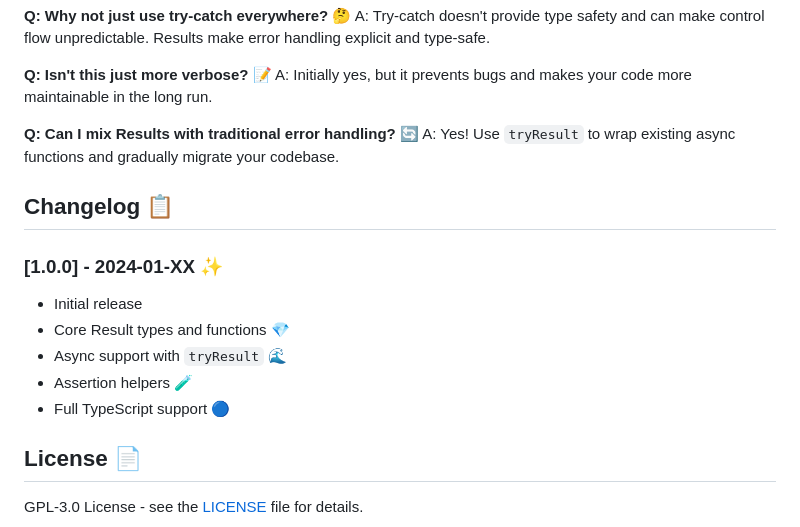
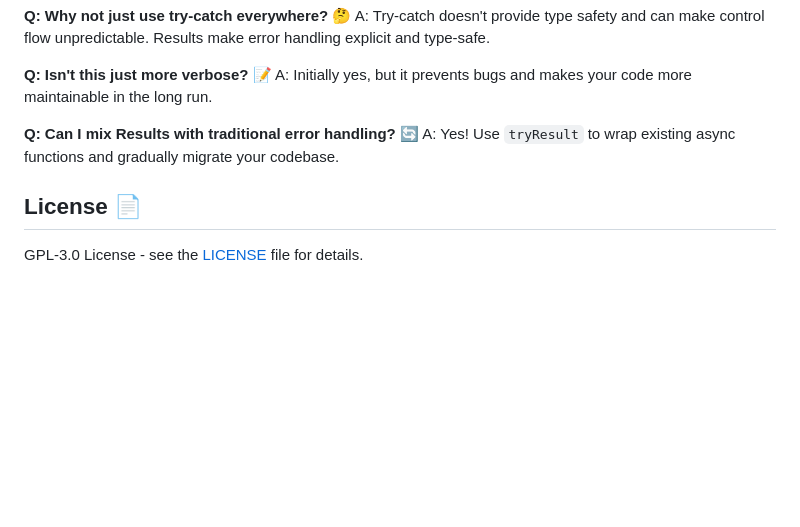
Before and after one commit to jenova-marie/tsRustResult, a Markdown page: README.md, the part around the change. GitHub-like rendering; blank space fills up the shorter version.

Commit message:
Remove the Changelog section from README.md to streamline documentation and focus on essential content.

```diff
--- a/README.md
+++ b/README.md
@@ -254,15 +254,6 @@ A: Initially yes, but it prevents bugs and makes your code more maintainable in
 **Q: Can I mix Results with traditional error handling?** 🔄
 A: Yes! Use `tryResult` to wrap existing async functions and gradually migrate your codebase.
 
-## Changelog 📋
-
-### [1.0.0] - 2024-01-XX ✨
-- Initial release
-- Core Result types and functions 💎
-- Async support with `tryResult` 🌊
-- Assertion helpers 🧪
-- Full TypeScript support 🔵
-
 ## License 📄
 
 GPL-3.0 License - see the [LICENSE](LICENSE) file for details.
```
Also changed, not shown: CHANGELOG.md (added, +66 -0 lines).
